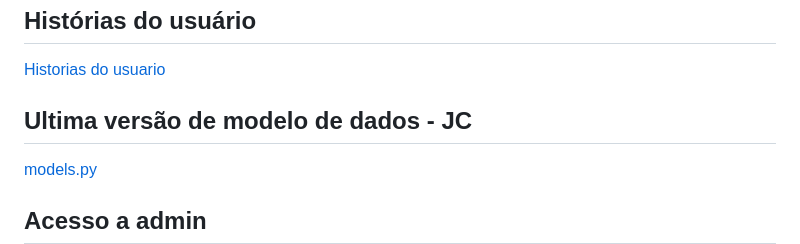
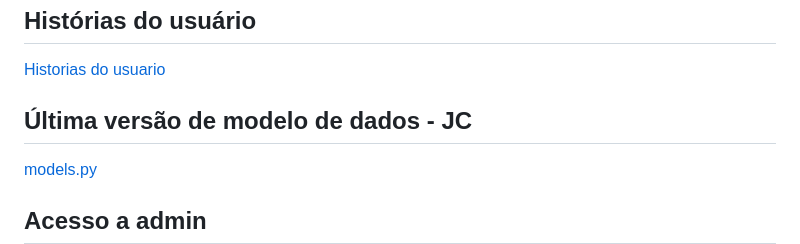
Before and after one commit to EduardaSouzaOL/Projetos2_JC_REC.O, a Markdown page: README.md, the part around the change printed below. Drawn GitHub-style; folded sections open.

Commit message:
Update links and correct section title in README

```diff
--- a/README.md
+++ b/README.md
@@ -45,7 +45,7 @@ O Problema - > Redução da permanência dos usuários no site, tanto no consumo
 [Readme](https://github.com/EduardaSouzaOL/Projetos2_JC_REC.O)
 ## Histórias do usuário
 [Historias do usuario](https://docs.google.com/document/d/1qoVBzpO4SknCVWL4Cpy6rXrgY6Yv4HgvyF5dHU6W7Mc/edit?tab=t.0)
-## Ultima versão de modelo de dados - JC
+## Última versão de modelo de dados - JC
 [models.py](https://docs.google.com/document/d/1eSmwrPEf1FKEVPd2q_7RvG8ga6rGxcNnMXziCqjlOXk/edit?usp=sharing)
 ## Acesso a admin
 <img  src="https://github.com/user-attachments/assets/b76f2410-fb73-4c55-a957-e9f657a4c4b7" width="800" height="800">
```
Also changed, not shown: other parts of README.md (+1 -1 lines).
